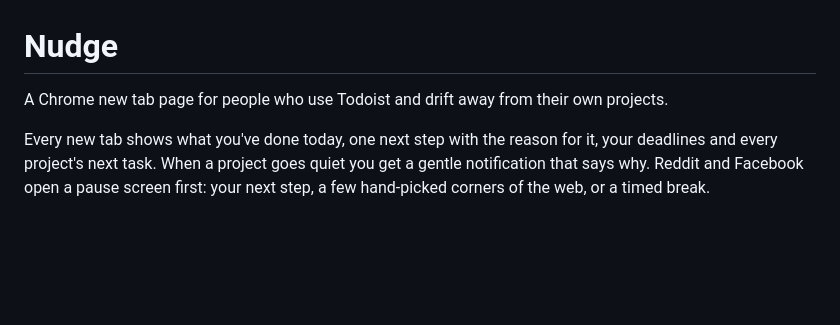
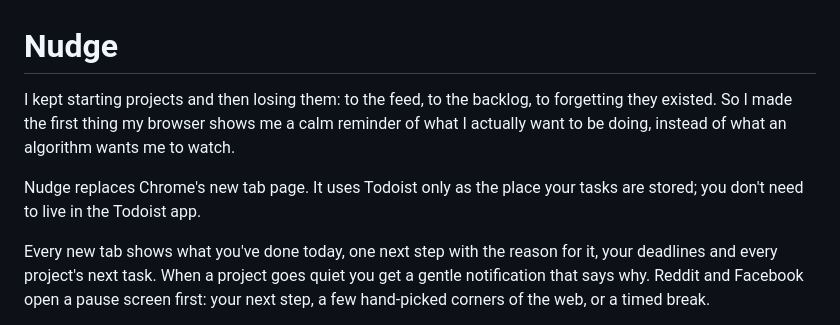
Before and after one commit to Patyx/nudge, a Markdown page: README.md, the part around the change. Rendered like a GitHub page; blank space fills up the shorter version.

Commit message:
README: say why it exists
Co-Authored-By: Claude Opus 5.5 <noreply@anthropic.com>
Claude-Session: https://claude.ai/code/session_013u11XtY3VdjDvP3rTfpdAf

```diff
--- a/README.md
+++ b/README.md
@@ -1,6 +1,8 @@
 # Nudge
 
-A Chrome new tab page for people who use Todoist and drift away from their own projects.
+I kept starting projects and then losing them: to the feed, to the backlog, to forgetting they existed. So I made the first thing my browser shows me a calm reminder of what I actually want to be doing, instead of what an algorithm wants me to watch.
+
+Nudge replaces Chrome's new tab page. It uses Todoist only as the place your tasks are stored; you don't need to live in the Todoist app.
 
 Every new tab shows what you've done today, one next step with the reason for it, your deadlines and every project's next task. When a project goes quiet you get a gentle notification that says why. Reddit and Facebook open a pause screen first: your next step, a few hand-picked corners of the web, or a timed break.
 
```
